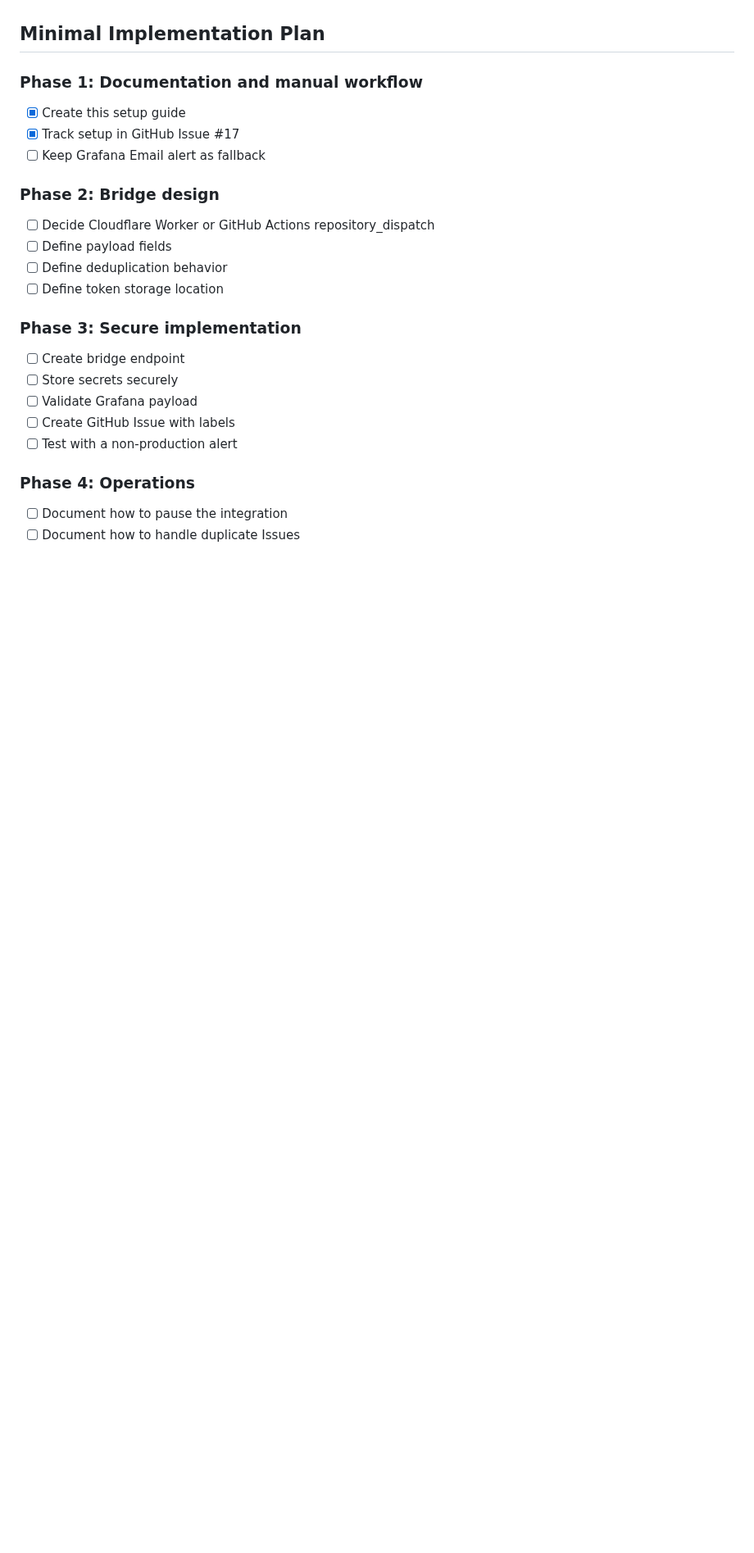
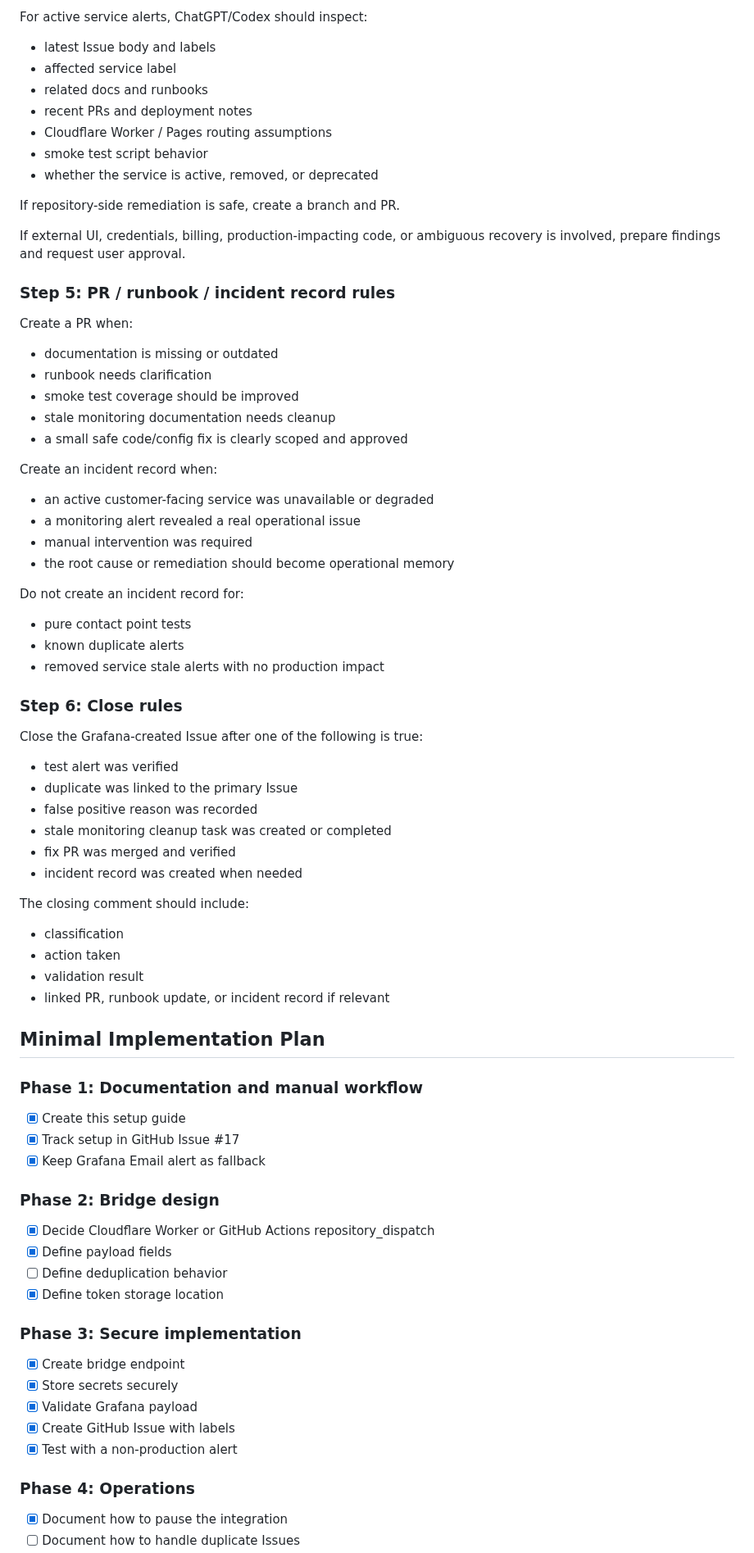
Before and after one commit to YDTNK/sre-lab, a Markdown page: docs/grafana-alert-to-issue.md, the part around one of its changes. Shown at 82% size. Drawn GitHub-style; blank space fills up the shorter version.

Commit message:
Document Grafana alert triage flow

```diff
--- a/docs/grafana-alert-to-issue.md
+++ b/docs/grafana-alert-to-issue.md
@@ -132,3 +215,57 @@ If a removed service alert appears, it should create a stale-monitoring cleanup
+For active service alerts, ChatGPT/Codex should inspect:
+
+- latest Issue body and labels
+- affected service label
+- related docs and runbooks
+- recent PRs and deployment notes
+- Cloudflare Worker / Pages routing assumptions
+- smoke test script behavior
+- whether the service is active, removed, or deprecated
+
+If repository-side remediation is safe, create a branch and PR.
+
+If external UI, credentials, billing, production-impacting code, or ambiguous recovery is involved, prepare findings and request user approval.
+
+### Step 5: PR / runbook / incident record rules
+
+Create a PR when:
+
+- documentation is missing or outdated
+- runbook needs clarification
+- smoke test coverage should be improved
+- stale monitoring documentation needs cleanup
+- a small safe code/config fix is clearly scoped and approved
+
+Create an incident record when:
+
+- an active customer-facing service was unavailable or degraded
+- a monitoring alert revealed a real operational issue
+- manual intervention was required
+- the root cause or remediation should become operational memory
+
+Do not create an incident record for:
+
+- pure contact point tests
+- known duplicate alerts
+- removed service stale alerts with no production impact
+
+### Step 6: Close rules
+
+Close the Grafana-created Issue after one of the following is true:
+
+- test alert was verified
+- duplicate was linked to the primary Issue
+- false positive reason was recorded
+- stale monitoring cleanup task was created or completed
+- fix PR was merged and verified
+- incident record was created when needed
+
+The closing comment should include:
+
+- classification
+- action taken
+- validation result
+- linked PR, runbook update, or incident record if relevant
 
 ## Minimal Implementation Plan
 
@@ -136,24 +273,24 @@ If a removed service alert appears, it should create a stale-monitoring cleanup
 
 - [x] Create this setup guide
 - [x] Track setup in GitHub Issue #17
-- [ ] Keep Grafana Email alert as fallback
+- [x] Keep Grafana Email alert as fallback
 
 ### Phase 2: Bridge design
 
-- [ ] Decide Cloudflare Worker or GitHub Actions repository_dispatch
-- [ ] Define payload fields
+- [x] Decide Cloudflare Worker or GitHub Actions repository_dispatch
+- [x] Define payload fields
 - [ ] Define deduplication behavior
-- [ ] Define token storage location
+- [x] Define token storage location
 
 ### Phase 3: Secure implementation
 
-- [ ] Create bridge endpoint
-- [ ] Store secrets securely
-- [ ] Validate Grafana payload
-- [ ] Create GitHub Issue with labels
-- [ ] Test with a non-production alert
+- [x] Create bridge endpoint
+- [x] Store secrets securely
+- [x] Validate Grafana payload
+- [x] Create GitHub Issue with labels
+- [x] Test with a non-production alert
 
 ### Phase 4: Operations
 
-- [ ] Document how to pause the integration
+- [x] Document how to pause the integration
 - [ ] Document how to handle duplicate Issues
```
Also changed, not shown: other parts of docs/grafana-alert-to-issue.md (+105 -11 lines).
